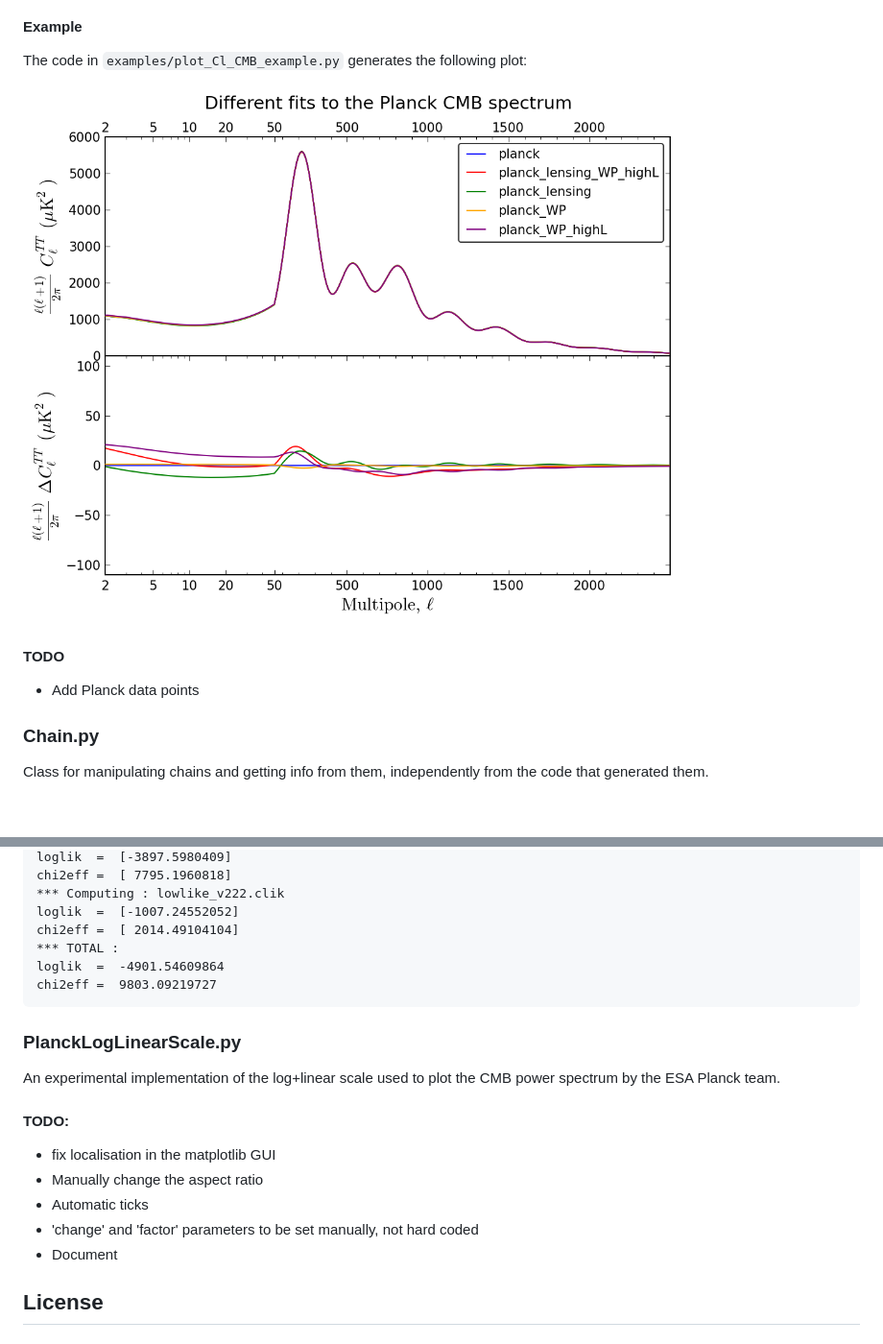
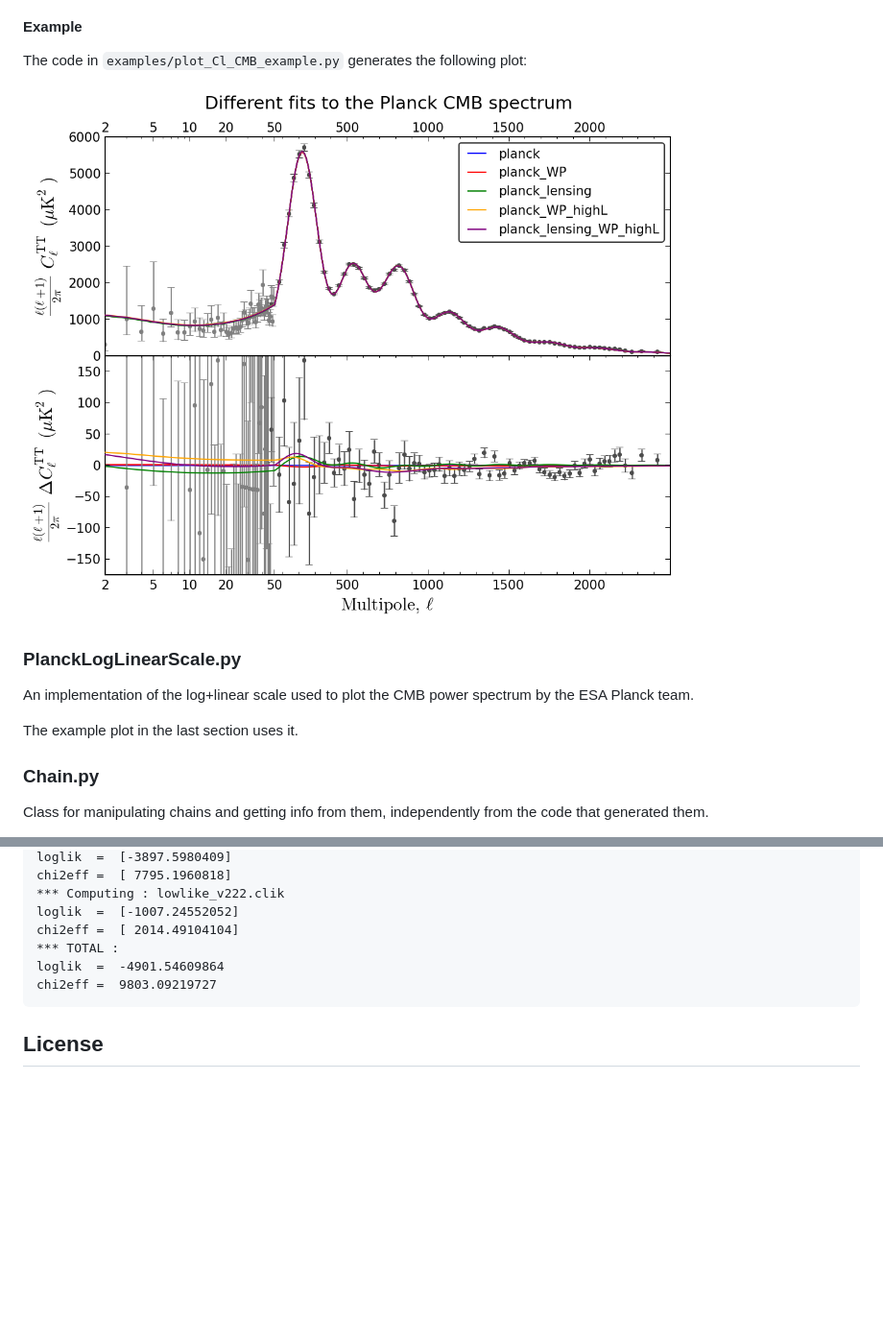
Before and after one commit to JesusTorrado/cosmo_mini_toolbox, a Markdown page: README.md, 2 parts joined by grey strips. Shown: that part at 96% size. Rendered like a GitHub page; pictures changed too: planck_Cl_diffs.png; blank space fills up the shorter version.

Commit message:
Fixed Planck scale. Version 1.1

```diff
--- a/README.md
+++ b/README.md
@@ -29,9 +29,11 @@ The code in `examples/plot_Cl_CMB_example.py` generates the following plot:
 
 ![Different fits to the Planck CMB spectrum](planck_Cl_diffs.png)
 
-#### TODO
+### PlanckLogLinearScale.py
 
-* Add Planck data points
+An implementation of the log+linear scale used to plot the CMB power spectrum by the ESA Planck team.
+
+The example plot in the last section uses it.
 
 ### Chain.py
 
@@ -99,18 +101,6 @@ The code in `examples/likelihood_example.py` generates the following output:
     chi2eff =  9803.09219727
 
 
-### PlanckLogLinearScale.py
-
-An experimental implementation of the log+linear scale used to plot the CMB power spectrum by the ESA Planck team.
-
-#### TODO:
-
-* fix localisation in the matplotlib GUI
-* Manually change the aspect ratio
-* Automatic ticks
-* 'change' and 'factor' parameters to be set manually, not hard coded
-* Document
-
 ## License
 
 #### On the code and the examples
```
Also changed, not shown: 2 other files.
